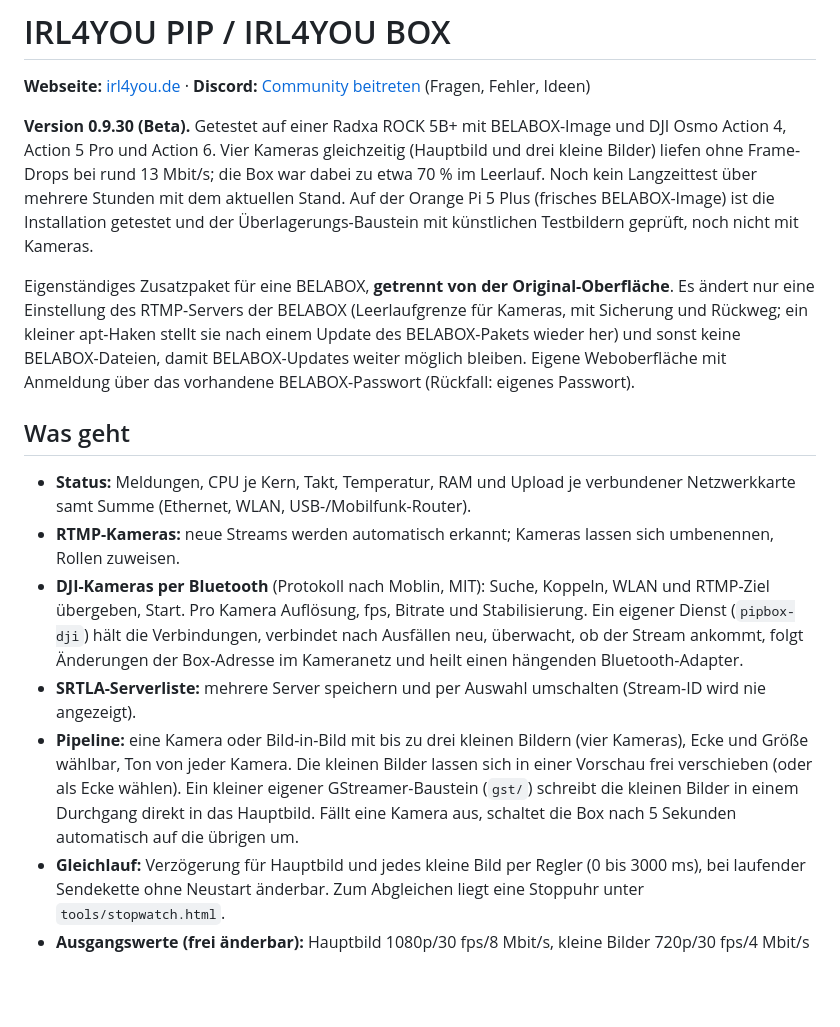
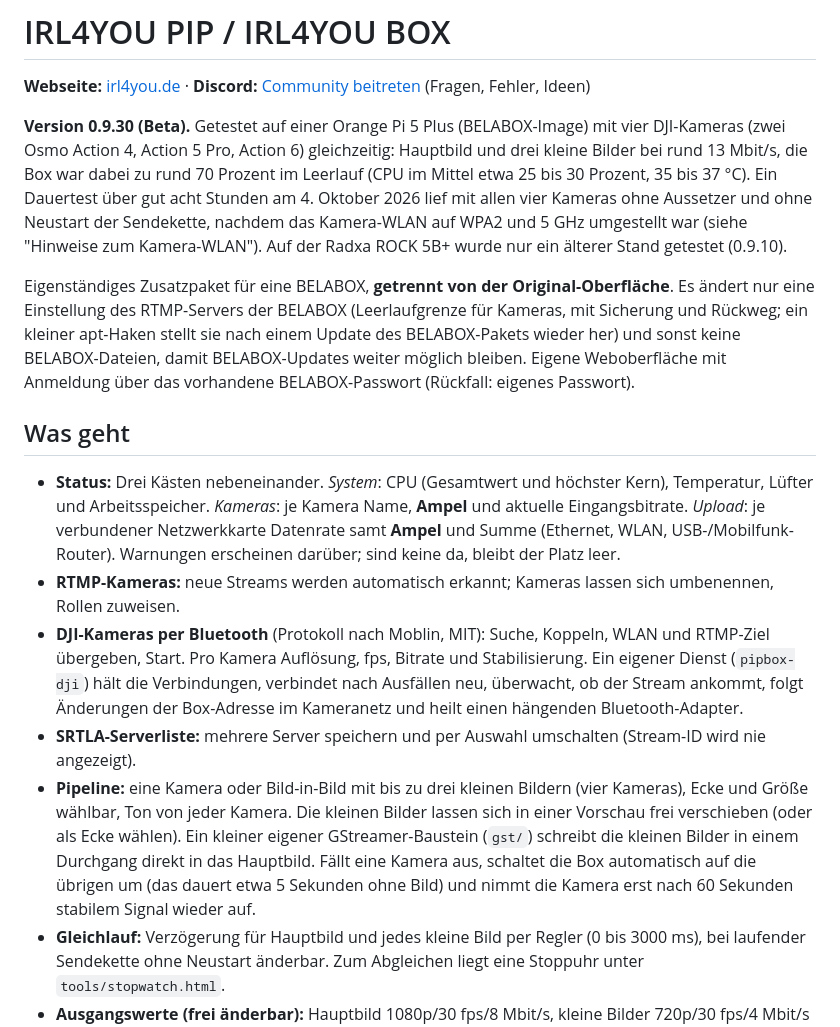
Before and after one commit to Bittersweet1987/streamingbox, a Markdown page: README.md, the part around one of its changes. Drawn GitHub-style; blank space fills up the shorter version.

```diff
--- a/README.md
+++ b/README.md
@@ -2,11 +2,11 @@
 
 **Webseite:** [irl4you.de](https://irl4you.de) · **Discord:** [Community beitreten](https://discord.gg/nrBCEarMup) (Fragen, Fehler, Ideen)
 
-**Version 0.9.30 (Beta).** Getestet auf einer Radxa ROCK 5B+ mit BELABOX-Image und DJI Osmo Action 4, Action 5 Pro und
-Action 6. Vier Kameras gleichzeitig (Hauptbild und drei kleine Bilder) liefen ohne Frame-Drops bei rund 13 Mbit/s; die
-Box war dabei zu etwa 70 % im Leerlauf. Noch kein Langzeittest über mehrere Stunden mit dem aktuellen Stand.
-Auf der Orange Pi 5 Plus (frisches BELABOX-Image) ist die Installation getestet und der Überlagerungs-Baustein mit künstlichen
-Testbildern geprüft, noch nicht mit Kameras.
+**Version 0.9.30 (Beta).** Getestet auf einer Orange Pi 5 Plus (BELABOX-Image) mit vier DJI-Kameras (zwei Osmo Action 4,
+Action 5 Pro, Action 6) gleichzeitig: Hauptbild und drei kleine Bilder bei rund 13 Mbit/s, die Box war dabei zu rund 70 Prozent im
+Leerlauf (CPU im Mittel etwa 25 bis 30 Prozent, 35 bis 37 °C). Ein Dauertest über gut acht Stunden am 4. Oktober 2026 lief mit allen vier Kameras
+ohne Aussetzer und ohne Neustart der Sendekette, nachdem das Kamera-WLAN auf WPA2 und 5 GHz umgestellt war (siehe "Hinweise zum Kamera-WLAN").
+Auf der Radxa ROCK 5B+ wurde nur ein älterer Stand getestet (0.9.10).
 
 Eigenständiges Zusatzpaket für eine BELABOX, **getrennt von der Original-Oberfläche**. Es ändert nur eine
 Einstellung des RTMP-Servers der BELABOX (Leerlaufgrenze für Kameras, mit Sicherung und Rückweg; ein kleiner apt-Haken stellt sie nach einem Update des BELABOX-Pakets wieder her) und sonst keine
@@ -15,7 +15,9 @@ vorhandene BELABOX-Passwort (Rückfall: eigenes Passwort).
 
 ## Was geht
 
-- **Status:** Meldungen, CPU je Kern, Takt, Temperatur, RAM und Upload je verbundener Netzwerkkarte samt Summe (Ethernet, WLAN, USB-/Mobilfunk-Router).
+- **Status:** Drei Kästen nebeneinander. *System*: CPU (Gesamtwert und höchster Kern), Temperatur, Lüfter und Arbeitsspeicher. *Kameras*: je Kamera Name,
+  **Ampel** und aktuelle Eingangsbitrate. *Upload*: je verbundener Netzwerkkarte Datenrate samt **Ampel** und Summe (Ethernet, WLAN, USB-/Mobilfunk-Router). Warnungen
+  erscheinen darüber; sind keine da, bleibt der Platz leer.
 - **RTMP-Kameras:** neue Streams werden automatisch erkannt; Kameras lassen sich umbenennen, Rollen zuweisen.
 - **DJI-Kameras per Bluetooth** (Protokoll nach Moblin, MIT): Suche, Koppeln, WLAN und RTMP-Ziel übergeben, Start. Pro Kamera
   Auflösung, fps, Bitrate und Stabilisierung. Ein eigener Dienst (`pipbox-dji`) hält die Verbindungen, verbindet nach
@@ -24,7 +26,7 @@ vorhandene BELABOX-Passwort (Rückfall: eigenes Passwort).
 - **SRTLA-Serverliste:** mehrere Server speichern und per Auswahl umschalten (Stream-ID wird nie angezeigt).
 - **Pipeline:** eine Kamera oder Bild-in-Bild mit bis zu drei kleinen Bildern (vier Kameras), Ecke und Größe wählbar, Ton von
   jeder Kamera. Die kleinen Bilder lassen sich in einer Vorschau frei verschieben (oder als Ecke wählen). Ein kleiner eigener GStreamer-Baustein (`gst/`) schreibt die kleinen Bilder in einem Durchgang direkt in
-  das Hauptbild. Fällt eine Kamera aus, schaltet die Box nach 5 Sekunden automatisch auf die übrigen um.
+  das Hauptbild. Fällt eine Kamera aus, schaltet die Box automatisch auf die übrigen um (das dauert etwa 5 Sekunden ohne Bild) und nimmt die Kamera erst nach 60 Sekunden stabilem Signal wieder auf.
 - **Gleichlauf:** Verzögerung für Hauptbild und jedes kleine Bild per Regler (0 bis 3000 ms), bei laufender Sendekette ohne
   Neustart änderbar. Zum Abgleichen liegt eine Stoppuhr unter `tools/stopwatch.html`.
 - **Ausgangswerte (frei änderbar):** Hauptbild 1080p/30 fps/8 Mbit/s, kleine Bilder 720p/30 fps/4 Mbit/s (nach der Rolle in
```
Also changed, not shown: other parts of README.md (+23 -7 lines).
